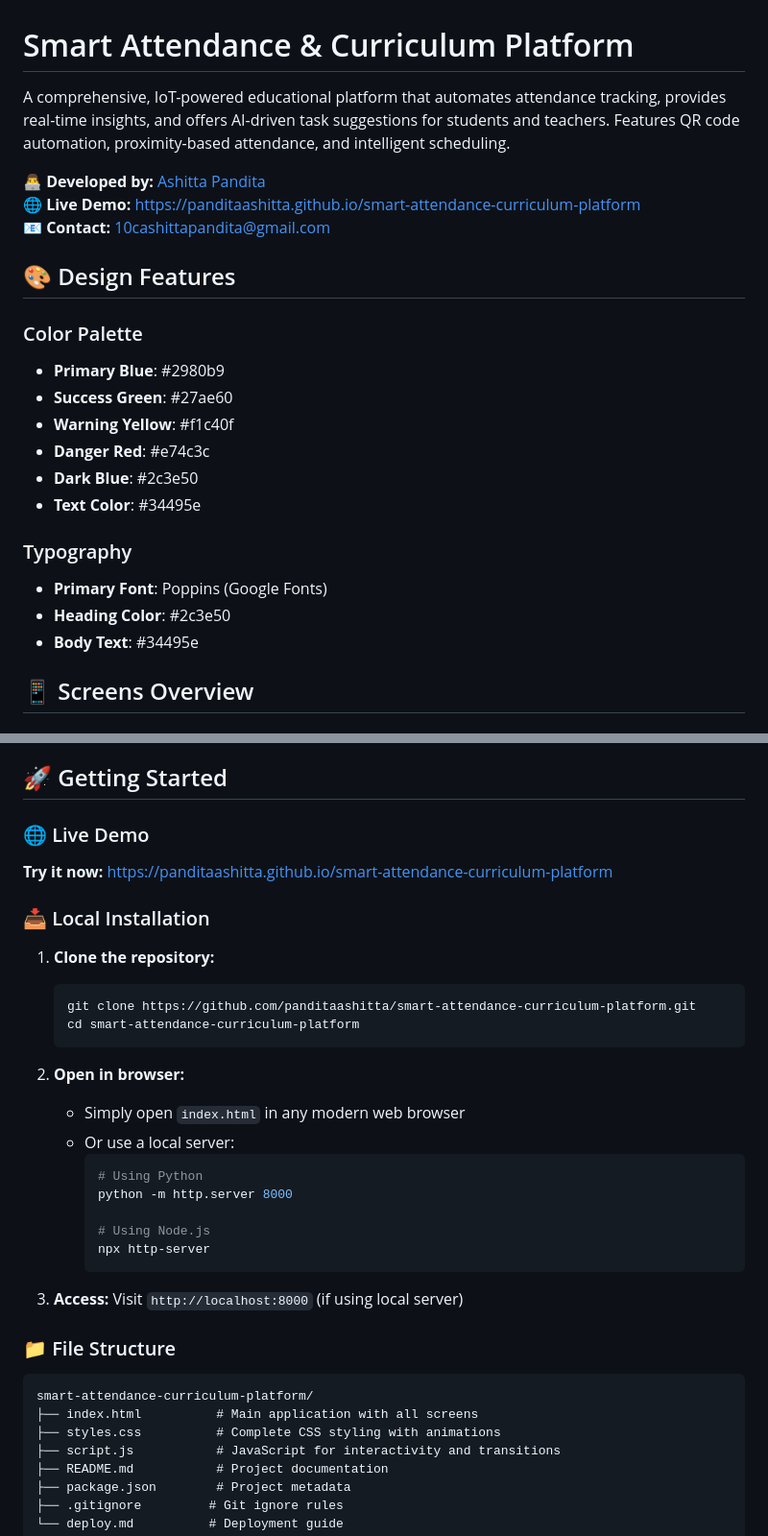
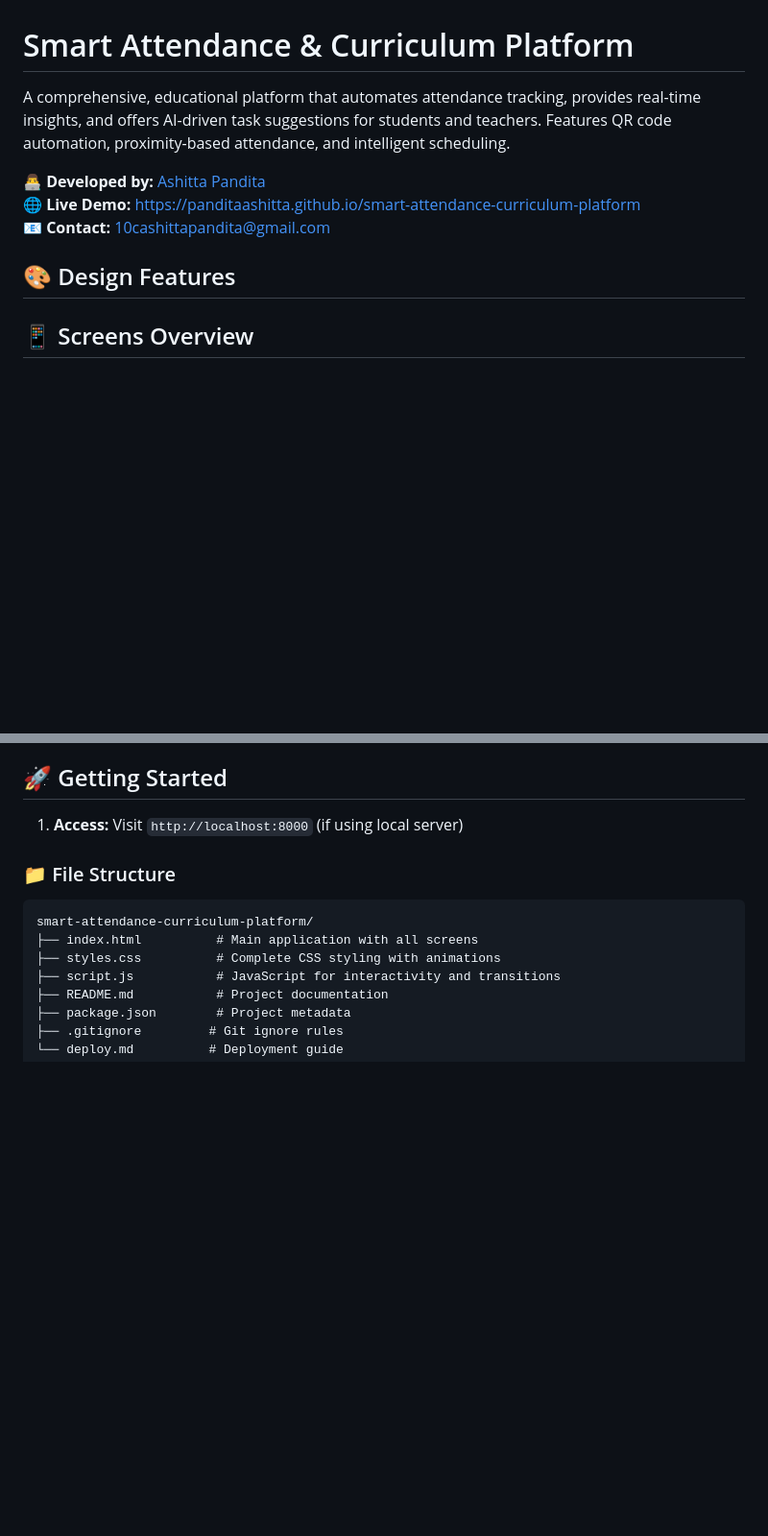
Before and after one commit to panditaashitta/smart-attendance-curriculum-platform, a Markdown page: README.md, 2 parts joined by grey strips. Shown at 96% size. GitHub-like rendering; blank space fills up the shorter version.

````diff
--- a/README.md
+++ b/README.md
@@ -1,25 +1,12 @@
 # Smart Attendance & Curriculum Platform
 
-A comprehensive, IoT-powered educational platform that automates attendance tracking, provides real-time insights, and offers AI-driven task suggestions for students and teachers. Features QR code automation, proximity-based attendance, and intelligent scheduling.
+A comprehensive, educational platform that automates attendance tracking, provides real-time insights, and offers AI-driven task suggestions for students and teachers. Features QR code automation, proximity-based attendance, and intelligent scheduling.
 
 **👨‍💻 Developed by:** [Ashitta Pandita](https://github.com/panditaashitta)
 **🌐 Live Demo:** [https://panditaashitta.github.io/smart-attendance-curriculum-platform](https://panditaashitta.github.io/smart-attendance-curriculum-platform)
 **📧 Contact:** [10cashittapandita@gmail.com](mailto:10cashittapandita@gmail.com)
 
 ## 🎨 Design Features
-
-### Color Palette
-- **Primary Blue**: #2980b9
-- **Success Green**: #27ae60
-- **Warning Yellow**: #f1c40f
-- **Danger Red**: #e74c3c
-- **Dark Blue**: #2c3e50
-- **Text Color**: #34495e
-
-### Typography
-- **Primary Font**: Poppins (Google Fonts)
-- **Heading Color**: #2c3e50
-- **Body Text**: #34495e
 
 ## 📱 Screens Overview
 
@@ -88,29 +68,7 @@ A comprehensive, IoT-powered educational platform that automates attendance trac
   - Tagline: "Smarter Attendance, Sharper Learning"
 
 ## 🚀 Getting Started
-
-### 🌐 Live Demo
-**Try it now:** [https://panditaashitta.github.io/smart-attendance-curriculum-platform](https://panditaashitta.github.io/smart-attendance-curriculum-platform)
-
-### 📥 Local Installation
-1. **Clone the repository:**
-   ```bash
-   git clone https://github.com/panditaashitta/smart-attendance-curriculum-platform.git
-   cd smart-attendance-curriculum-platform
-   ```
-
-2. **Open in browser:**
-   - Simply open `index.html` in any modern web browser
-   - Or use a local server:
-     ```bash
-     # Using Python
-     python -m http.server 8000
-
-     # Using Node.js
-     npx http-server
-     ```
-
-3. **Access:** Visit `http://localhost:8000` (if using local server)
+1. **Access:** Visit `http://localhost:8000` (if using local server)
 
 ### 📁 File Structure
 ```
````
Also changed, not shown: other parts of README.md (+3 -55 lines).
